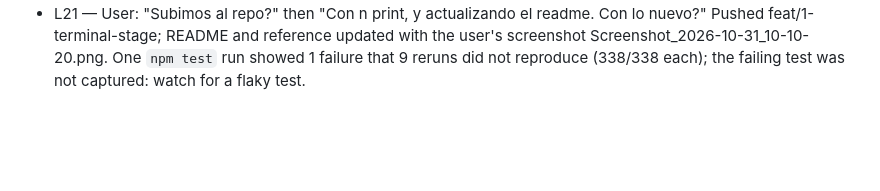
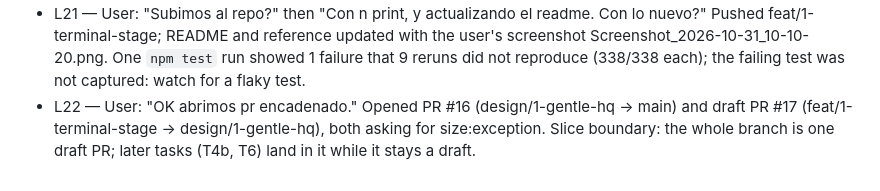
Before and after one commit to maiconcrespo/gentle-reef, a Markdown page: odd/tasks/terminal-stage.md, the part around the change. Rendered like a GitHub page; blank space fills up the shorter version.

Commit message:
docs(odd): record the chained PRs

```diff
--- a/odd/tasks/terminal-stage.md
+++ b/odd/tasks/terminal-stage.md
@@ -48,3 +48,4 @@ Branch: feat/1-terminal-stage (from design/1-gentle-hq). Design: design/reef-que
 - L19 — User (screenshot: Other… editor open under the scene, a "Warning: Claude rate limit warning: 78% used (seven_day)" line in Pi's chat): "estos Warning podria salir en alun recuadro, aviso?  El selector funciona,  Me falta la ruta con la ramaa y el nombre del proyecto en alguna parte de la escena tambien, el Gentle HQ que sea rosa . y el Brew con % visible, Podemos pasar esta info a la cafetera abajo el contexto Gentle HQ en la paquita abajo de la puerta, y el nombre del proyecto o directoro  encima de la prizarra? Que opinas?" Finding: the warning comes from pi-claude-bridge calling ui.notify; Pi emits no event for another extension's notify (interactive-mode showExtensionNotify), so capturing it means wrapping the shared ui.notify (best effort, T4b).
 - L20 — User screenshot of the signs: "Asi esta ahora lo veo bien, la ruta falta un marco. el brew, se tapa si hay un mensage muy grande, ponemos una maquina de cafe arriba. al lado de la ventana  apenas, y quitamos la mesa de abajo."
 - L21 — User: "Subimos al repo?" then "Con n print, y actualizando el readme. Con lo nuevo?" Pushed feat/1-terminal-stage; README and reference updated with the user's screenshot Screenshot_2026-10-31_10-10-20.png. One `npm test` run showed 1 failure that 9 reruns did not reproduce (338/338 each); the failing test was not captured: watch for a flaky test.
+- L22 — User: "OK abrimos pr encadenado." Opened PR #16 (design/1-gentle-hq → main) and draft PR #17 (feat/1-terminal-stage → design/1-gentle-hq), both asking for size:exception. Slice boundary: the whole branch is one draft PR; later tasks (T4b, T6) land in it while it stays a draft.
```
